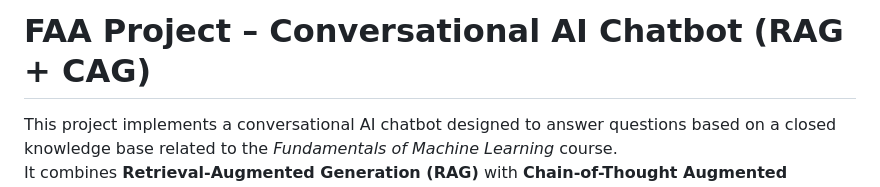
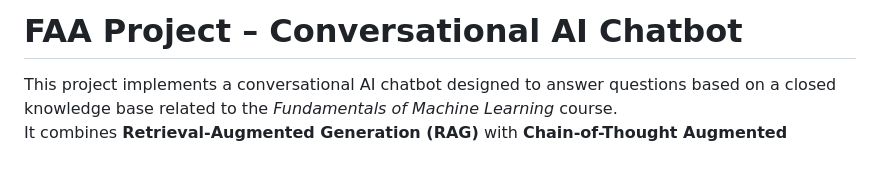
Before and after one commit to OrlandoMarinheiro/UA-AI-Assistant, a Markdown page: README.md, the part around the change. Drawn GitHub-style; blank space fills up the shorter version.

```diff
--- a/README.md
+++ b/README.md
@@ -1,4 +1,4 @@
-# FAA Project – Conversational AI Chatbot (RAG + CAG)
+# FAA Project – Conversational AI Chatbot
 
 This project implements a conversational AI chatbot designed to answer questions based on a closed knowledge base related to the *Fundamentals of Machine Learning* course.
 It combines **Retrieval-Augmented Generation (RAG)** with **Chain-of-Thought Augmented Generation (CAG)** and supports **multimodal documents** using ColPali and Qdrant.
```
